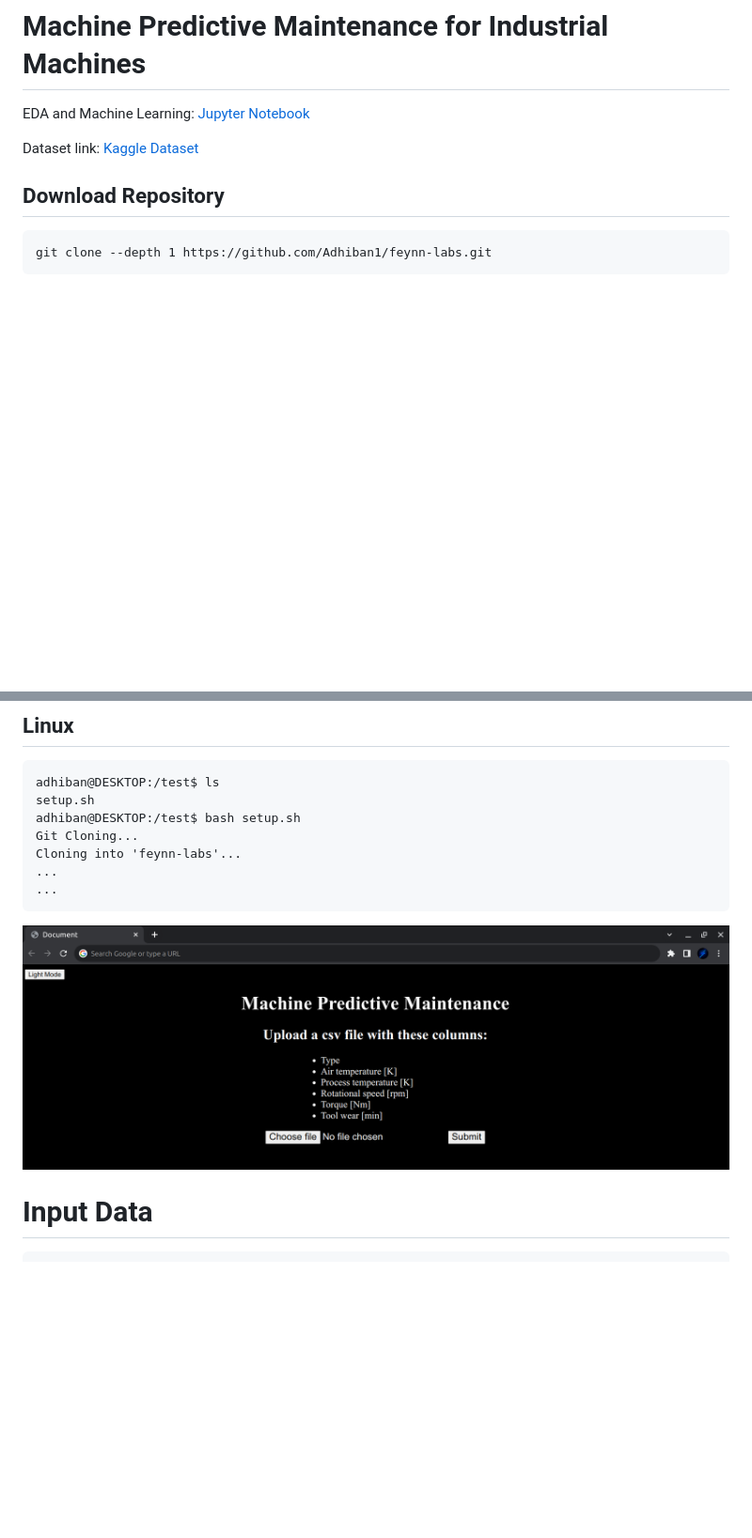
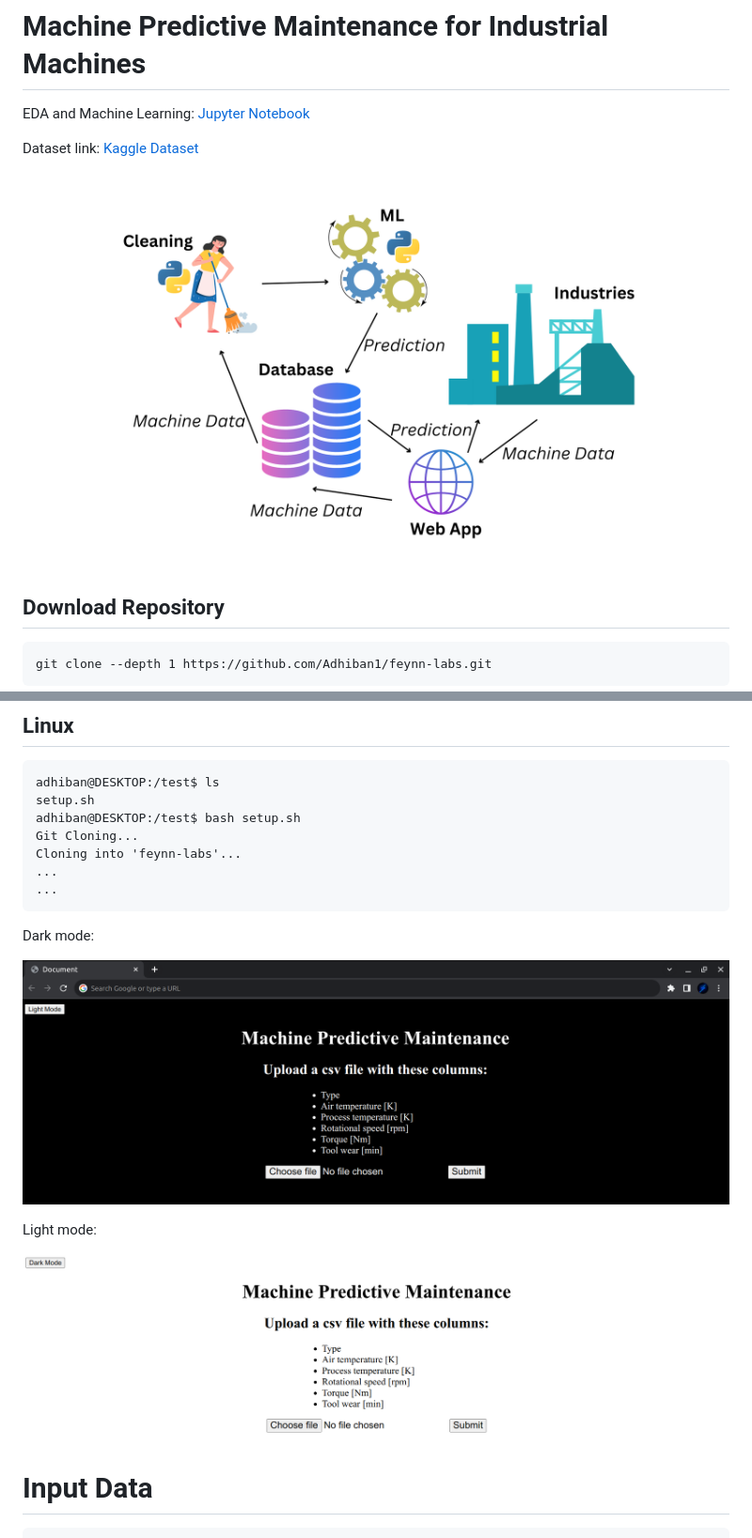
Before and after one commit to Adhiban1/feynn-labs, a Markdown page: project1/README.md, 2 parts joined by grey strips. Shown: that part at 94% size. Rendered like a GitHub page; pictures changed too: project1/images/Flowchart2.png (added), project1/images/Screenshot3.jpg (added); blank space fills up the shorter version.

````diff
--- a/project1/README.md
+++ b/project1/README.md
@@ -3,6 +3,8 @@
 EDA and Machine Learning: [Jupyter Notebook](main.ipynb)
 
 Dataset link: [Kaggle Dataset](https://www.kaggle.com/datasets/shivamb/machine-predictive-maintenance-classification)
+
+![images/Flowchart2.png](images/Flowchart2.png)
 
 ## Download Repository
 
@@ -97,7 +99,13 @@ Cloning into 'feynn-labs'...
 ...
 ```
 
+Dark mode:
+
 ![images/Screenshot1.jpg](images/Screenshot1.jpg)
+
+Light mode:
+
+![images/Screenshot3.jpg](images/Screenshot3.jpg)
 
 # Input Data
 
````
Also changed, not shown: 3 other files.
